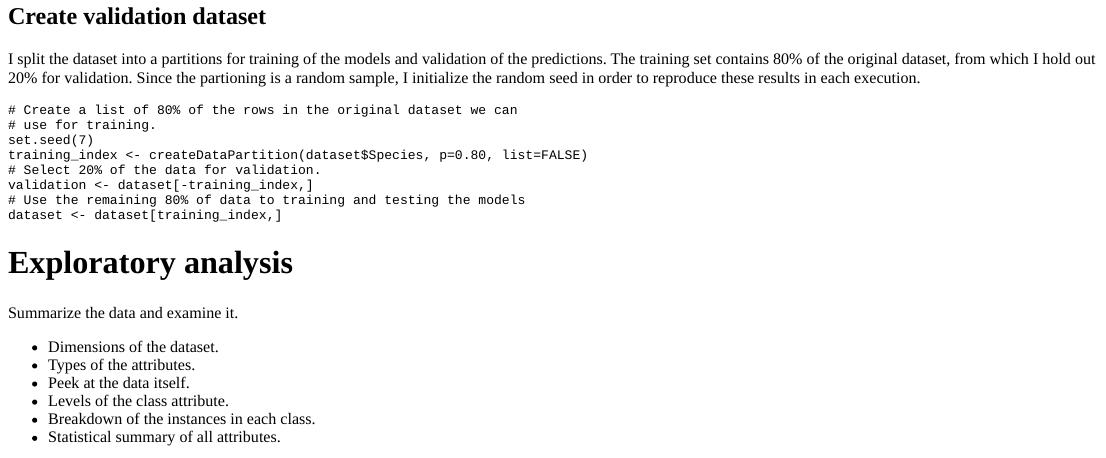
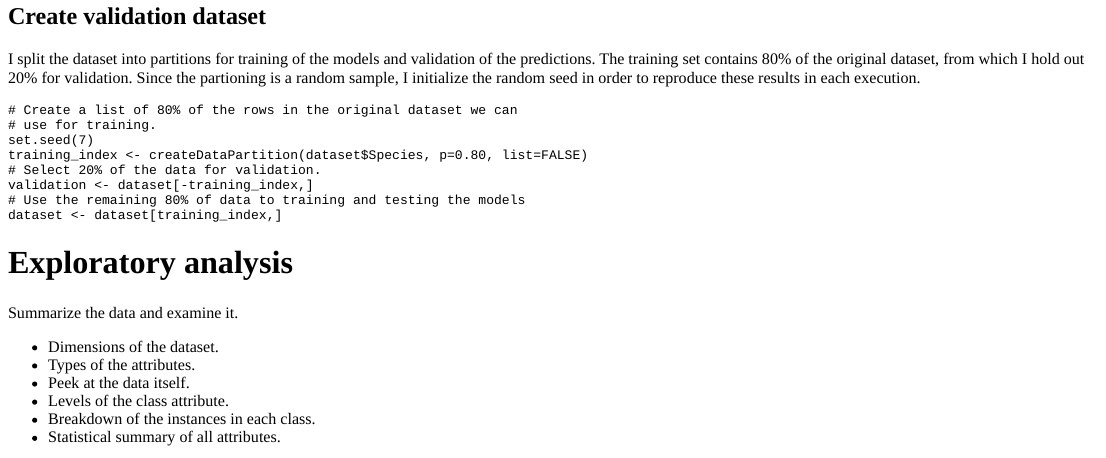
Before and after one commit to pnojai/hihk, an R Markdown document (content/post/2019-12-12-hello-machine-learning.Rmd): the page in a window 1100 px wide, from 2130 px down. The pictures show the output file content/post/2019-12-12-hello-machine-learning.html that the author committed with the source, opened offline.

Commit message:
IntroML - typo.

````diff
--- a/content/post/2019-12-12-hello-machine-learning.Rmd
+++ b/content/post/2019-12-12-hello-machine-learning.Rmd
@@ -109,7 +109,7 @@ gc()
 ```
 
 ## Create validation dataset
-I split the dataset into a partitions for training of the models and validation of the predictions. The training set contains 80% of the original dataset, from which I hold out 20% for validation. Since the partioning is a random sample, I initialize the random seed in order to reproduce these results in each execution.
+I split the dataset into partitions for training of the models and validation of the predictions. The training set contains 80% of the original dataset, from which I hold out 20% for validation. Since the partioning is a random sample, I initialize the random seed in order to reproduce these results in each execution.
 
 ```{r}
 # Create a list of 80% of the rows in the original dataset we can
````
Also changed, not shown: content/post/2019-12-12-hello-machine-learning.html.
